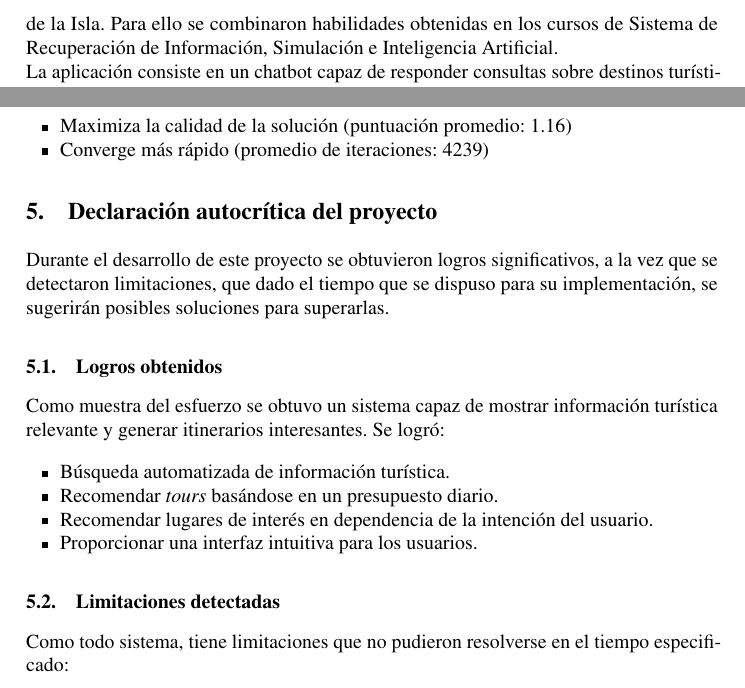
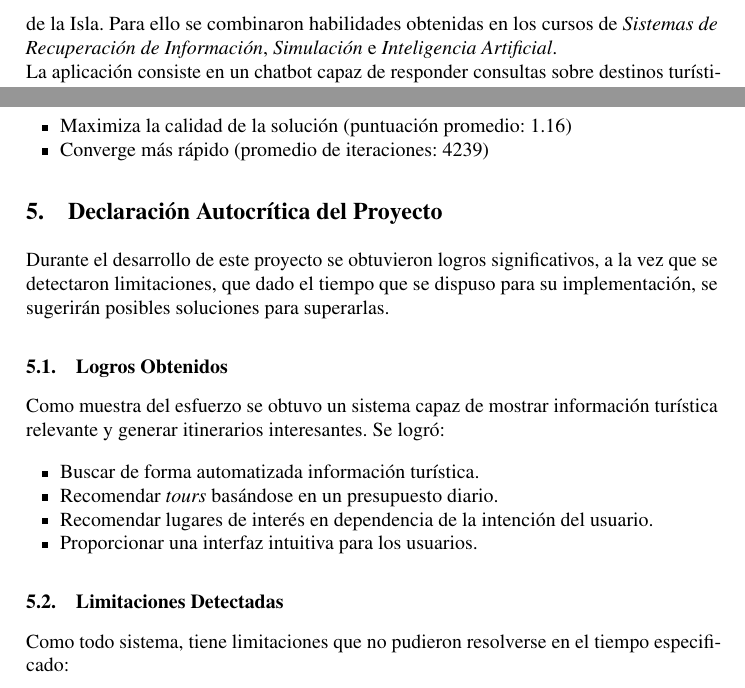
Before and after one commit to ClaudiaHdezPerez/GPTur, a LaTeX paper (report/report.tex): two parts of pages 2 and 11 of 21, joined at a grey line, cut so that both start at the same text. Compiled offline with pdfLaTeX.

Commit message:
fix/text format

```diff
--- a/report/report.tex
+++ b/report/report.tex
@@ -135,7 +135,7 @@ la plataforma GitHub: \href{https://github.com/ClaudiaHdezPerez/GPTur}{\color{bl
 
 El proyecto surge con el objetivo de facilitar información y sugerir \textit{tours} a los usuarios interesados en realizar turismo en Cuba
-o conocer sobre los destinos más destacados de la Isla. Para ello se combinaron habilidades obtenidas en los cursos de Sistema de
-Recuperación de Información, Simulación e Inteligencia Artificial.
+o conocer sobre los destinos más destacados de la Isla. Para ello se combinaron habilidades obtenidas en los cursos de \textit{Sistemas de
+Recuperación de Información}, \textit{Simulación} e \textit{Inteligencia Artificial}.
 
 La aplicación consiste en un chatbot capaz de responder consultas sobre destinos turísticos cubanos y sus peculiaridades, así como de generar itinerarios para \textit{tours} ajustándose a un presupuesto.
 
@@ -606,25 +606,25 @@ Para la planificación de itinerarios mediante recocido simulado, se recomienda:
 
 %....
 
-\section{Declaración autocrítica del proyecto}\label{sec:autocritica}
+\section{Declaración Autocrítica del Proyecto}\label{sec:autocritica}
 
 Durante el desarrollo de este proyecto se obtuvieron logros significativos, a la vez que se detectaron limitaciones, que
 dado el tiempo que se dispuso para su implementación, se sugerirán posibles soluciones para superarlas.
 
-\subsection{Logros obtenidos}
+\subsection{Logros Obtenidos}
 
 Como muestra del esfuerzo se obtuvo un sistema capaz de mostrar información turística relevante y generar itinerarios
 interesantes. Se logró:
 
 \begin{itemize}
-    \item Búsqueda automatizada de información turística.
+    \item Buscar de forma automatizada información turística.
     \item Recomendar \textit{tours} basándose en un presupuesto diario.
     \item Recomendar lugares de interés en dependencia de la intención del usuario.
     \item Proporcionar una interfaz intuitiva para los usuarios.
 \end{itemize}
 
 
-\subsection{Limitaciones detectadas}
+\subsection{Limitaciones Detectadas}
 
 Como todo sistema, tiene limitaciones que no pudieron resolverse en el tiempo especificado:
 \begin{itemize}
```
Also changed, not shown: report/report.pdf, report/report.tex (2 more changed lines).
